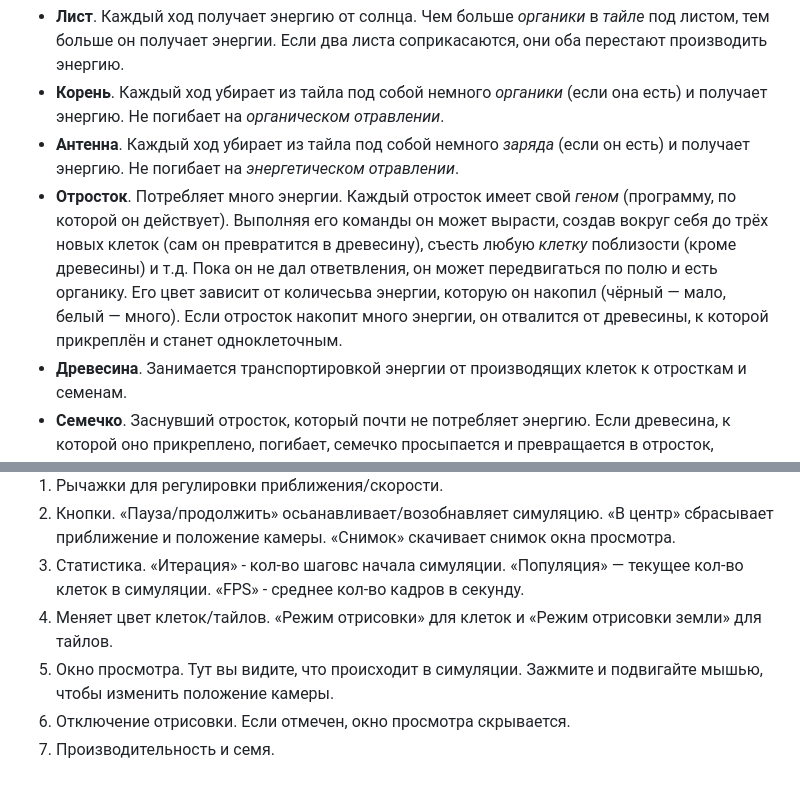
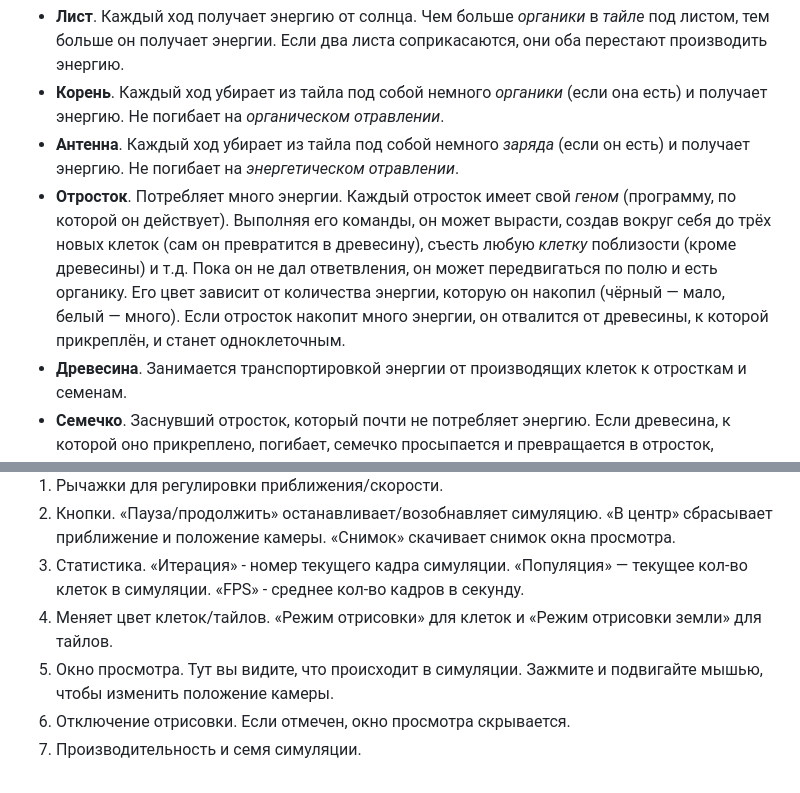
Before and after one commit to Megospc/ALife, a Markdown page: README-RU.md, 2 parts joined by grey strips. Rendered like a GitHub page.

```diff
--- a/README-RU.md
+++ b/README-RU.md
@@ -40,7 +40,7 @@
 + **Лист**. Каждый ход получает энергию от солнца. Чем больше *органики* в *тайле* под листом, тем больше он получает энергии. Если два листа соприкасаются, они оба перестают производить энергию.
 + **Корень**. Каждый ход убирает из тайла под собой немного *органики* (если она есть) и получает энергию. Не погибает на *органическом отравлении*.
 + **Антенна**. Каждый ход убирает из тайла под собой немного *заряда* (если он есть) и получает энергию. Не погибает на *энергетическом отравлении*.
-+ **Отросток**. Потребляет много энергии. Каждый отросток имеет свой *геном* (программу, по которой он действует). Выполняя его команды он может вырасти, создав вокруг себя до трёх новых клеток (сам он превратится в древесину), съесть любую *клетку* поблизости (кроме древесины) и т.д. Пока он не дал ответвления, он может передвигаться по полю и есть органику. Его цвет зависит от количесьва энергии, которую он накопил (чёрный — мало, белый — много). Если отросток накопит много энергии, он отвалится от древесины, к которой прикреплён и станет одноклеточным.
++ **Отросток**. Потребляет много энергии. Каждый отросток имеет свой *геном* (программу, по которой он действует). Выполняя его команды, он может вырасти, создав вокруг себя до трёх новых клеток (сам он превратится в древесину), съесть любую *клетку* поблизости (кроме древесины) и т.д. Пока он не дал ответвления, он может передвигаться по полю и есть органику. Его цвет зависит от количества энергии, которую он накопил (чёрный — мало, белый — много). Если отросток накопит много энергии, он отвалится от древесины, к которой прикреплён, и станет одноклеточным.
 + **Древесина**. Занимается транспортировкой энергии от производящих клеток к отросткам и семенам.
 + **Семечко**. Заснувший отросток, который почти не потребляет энергию. Если древесина, к которой оно прикреплено, погибает, семечко просыпается и превращается в отросток, который продолжит выполнять команды *генома*. Иногда перед превращением в отросток, семечко выстреливает и пролетает некоторое количество *тайлов*. Если при этом оно встретит на своём пути другую *клетку*, эта клетка и семечко погибнут. Также оно отвалится и проснётся, если накопит некоторое количество энергии.
 
@@ -50,9 +50,9 @@
 <img width="300" src="images/description2ru.png">
 
 1. Рычажки для регулировки приближения/скорости.
-2. Кнопки. «Пауза/продолжить» осьанавливает/возобнавляет симуляцию. «В центр» сбрасывает приближение и положение камеры. «Снимок» скачивает снимок окна просмотра.
-3. Статистика. «Итерация» - кол-во шаговс начала симуляции. «Популяция» — текущее кол-во клеток в симуляции. «FPS» - среднее кол-во кадров в секунду.
+2. Кнопки. «Пауза/продолжить» останавливает/возобнавляет симуляцию. «В центр» сбрасывает приближение и положение камеры. «Снимок» скачивает снимок окна просмотра.
+3. Статистика. «Итерация» - номер текущего кадра симуляции. «Популяция» — текущее кол-во клеток в симуляции. «FPS» - среднее кол-во кадров в секунду.
 4. Меняет цвет клеток/тайлов. «Режим отрисовки» для клеток и «Режим отрисовки земли» для тайлов.
 5. Окно просмотра. Тут вы видите, что происходит в симуляции. Зажмите и подвигайте мышью, чтобы изменить положение камеры.
 6. Отключение отрисовки. Если отмечен, окно просмотра скрывается.
-7. Производительность и семя.
+7. Производительность и семя симуляции.
```
Also changed, not shown: other parts of README-RU.md (+1 -1 lines), README.md (+2 -2 lines).
